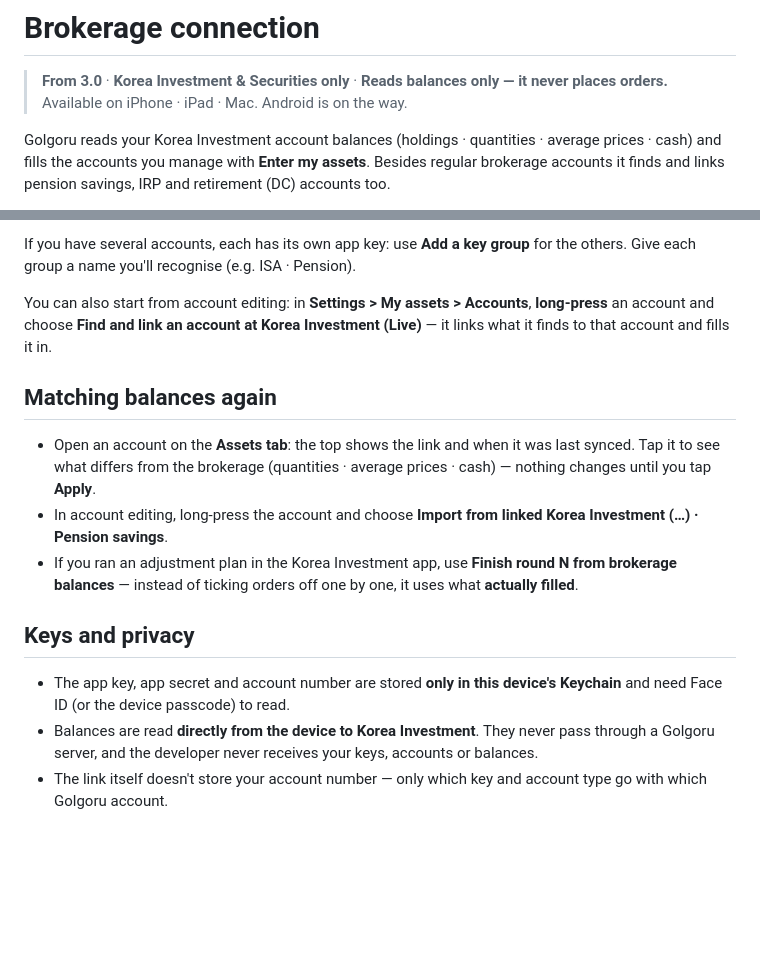
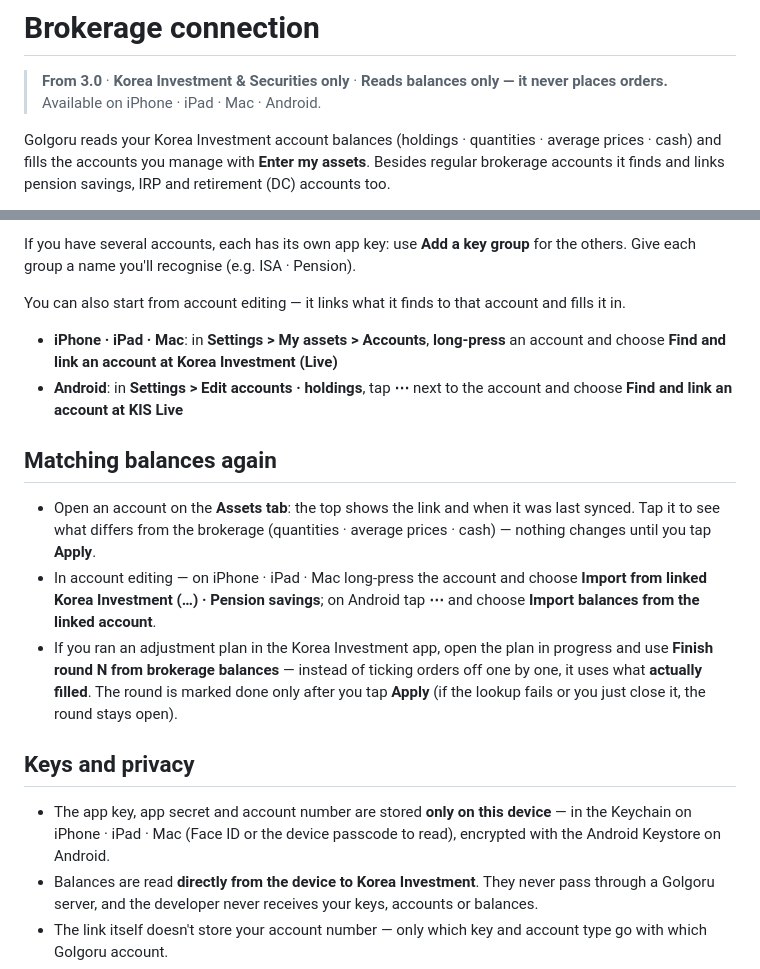
Before and after one commit to indus96/GOLGORU, a Markdown page: docs/en/broker-connection.md, 2 parts joined by grey strips. Drawn GitHub-style; blank space fills up the shorter version.

Commit message:
증권사 연결 문서에 Android 경로를 더한다 — 계좌 편집 ⋯ 메뉴, 키 저장(Keystore), 「N회차 마치기」는 반영해야 끝난다
Co-Authored-By: Claude Opus 5.5 <noreply@anthropic.com>

```diff
--- a/docs/en/broker-connection.md
+++ b/docs/en/broker-connection.md
@@ -1,7 +1,7 @@
 # Brokerage connection
 
 > **From 3.0** · **Korea Investment & Securities only** · **Reads balances only — it never places orders.**
-> Available on iPhone · iPad · Mac. Android is on the way.
+> Available on iPhone · iPad · Mac · Android.
 
 Golgoru reads your Korea Investment account balances (holdings · quantities · average prices · cash)
 and fills the accounts you manage with **Enter my assets**. Besides regular brokerage accounts it finds
@@ -33,22 +33,27 @@ Afterwards, read the balances again in Golgoru and your accounts match the real
 If you have several accounts, each has its own app key: use **Add a key group** for the others.
 Give each group a name you'll recognise (e.g. ISA · Pension).
 
-You can also start from account editing: in **Settings > My assets > Accounts**, **long-press** an account and
-choose **Find and link an account at Korea Investment (Live)** — it links what it finds to that account and
-fills it in.
+You can also start from account editing — it links what it finds to that account and fills it in.
+
+- **iPhone · iPad · Mac**: in **Settings > My assets > Accounts**, **long-press** an account and choose
+  **Find and link an account at Korea Investment (Live)**
+- **Android**: in **Settings > Edit accounts · holdings**, tap **⋯** next to the account and choose
+  **Find and link an account at KIS Live**
 
 ## Matching balances again
 
 - Open an account on the **Assets tab**: the top shows the link and when it was last synced. Tap it to see
   what differs from the brokerage (quantities · average prices · cash) — nothing changes until you tap **Apply**.
-- In account editing, long-press the account and choose **Import from linked Korea Investment (…) · Pension savings**.
-- If you ran an adjustment plan in the Korea Investment app, use **Finish round N from brokerage balances** —
-  instead of ticking orders off one by one, it uses what **actually filled**.
+- In account editing — on iPhone · iPad · Mac long-press the account and choose **Import from linked Korea
+  Investment (…) · Pension savings**; on Android tap **⋯** and choose **Import balances from the linked account**.
+- If you ran an adjustment plan in the Korea Investment app, open the plan in progress and use **Finish round N
+  from brokerage balances** — instead of ticking orders off one by one, it uses what **actually filled**. The round
+  is marked done only after you tap **Apply** (if the lookup fails or you just close it, the round stays open).
 
 ## Keys and privacy
 
-- The app key, app secret and account number are stored **only in this device's Keychain** and need Face ID
-  (or the device passcode) to read.
+- The app key, app secret and account number are stored **only on this device** — in the Keychain on iPhone ·
+  iPad · Mac (Face ID or the device passcode to read), encrypted with the Android Keystore on Android.
 - Balances are read **directly from the device to Korea Investment**. They never pass through a Golgoru
   server, and the developer never receives your keys, accounts or balances.
 - The link itself doesn't store your account number — only which key and account type go with which Golgoru account.
```
Also changed, not shown: docs/broker-connection.md (+13 -7 lines).
